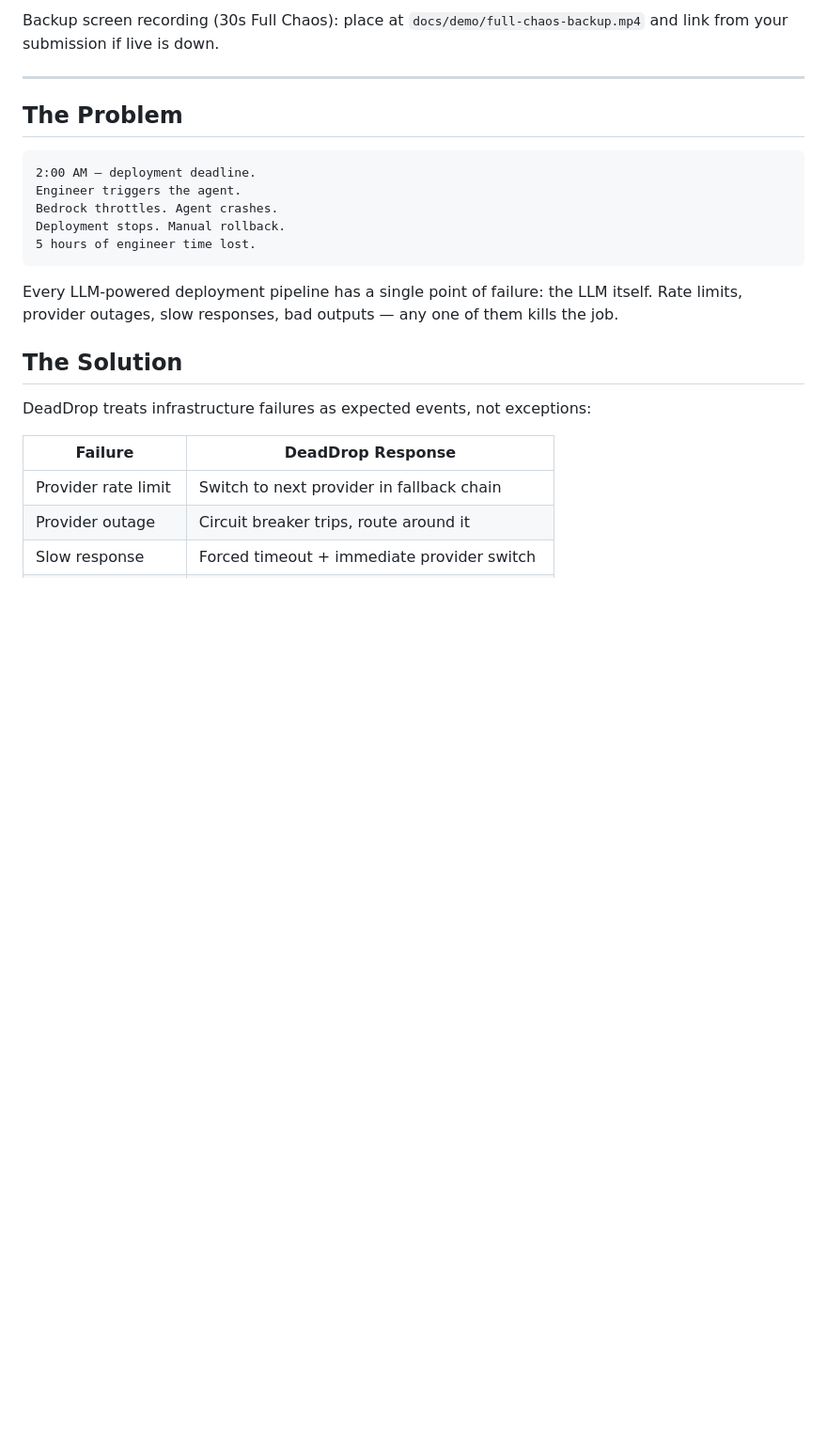
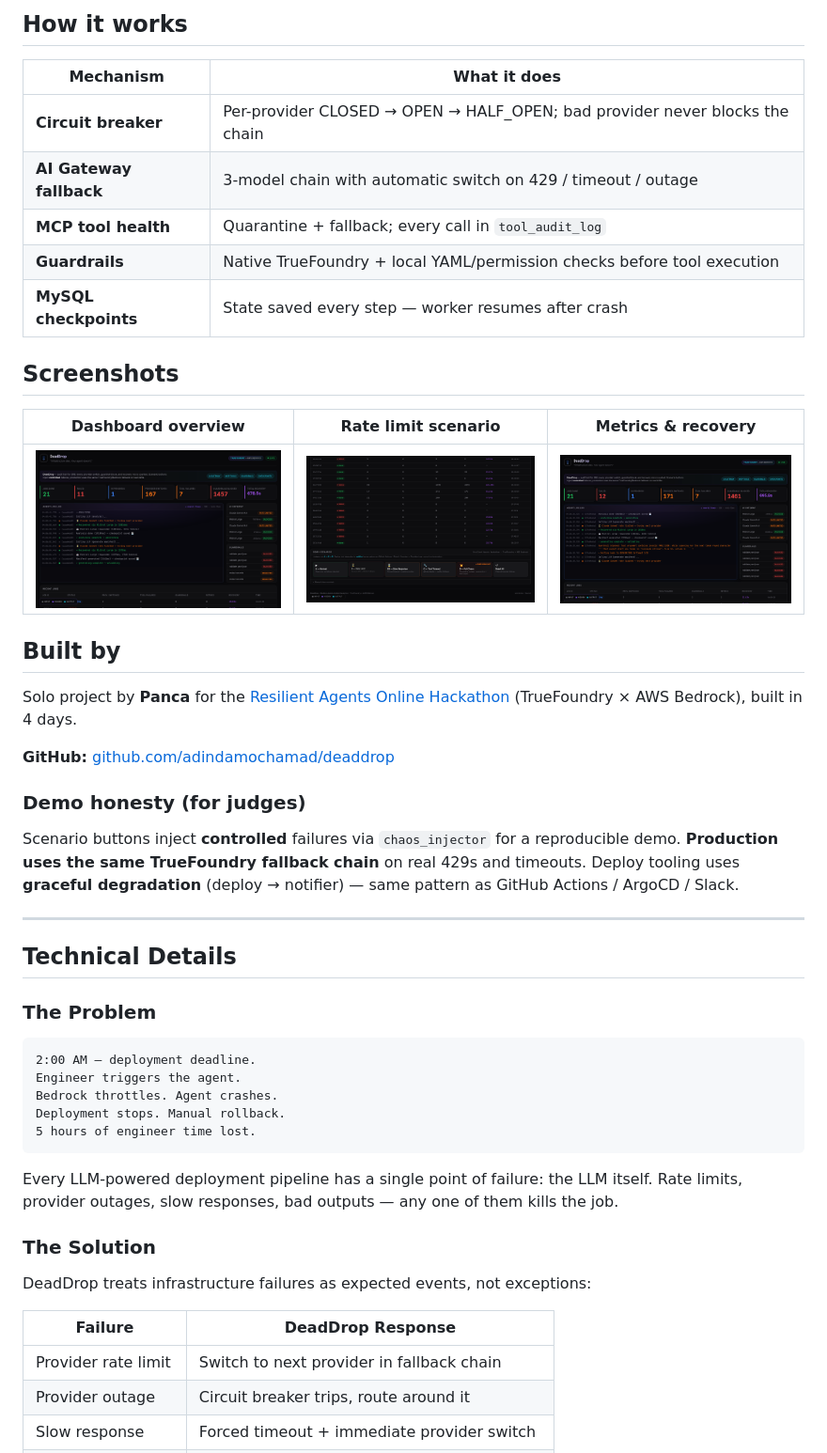
Before and after one commit to adindamochamad/deaddrop, a Markdown page: README.md, the part around one of its changes. Shown at 94% size. Rendered like a GitHub page; pictures changed too: docs/screenshots/dashboard-metrics.png (added), docs/screenshots/dashboard-overview.png (added), docs/screenshots/dashboard-rate-limit.png (added); blank space fills up the shorter version.

````diff
--- a/README.md
+++ b/README.md
@@ -25,10 +33,36 @@ curl -sf https://deaddrop.adindamochamad.com/health
 ```
 
-Backup screen recording (30s Full Chaos): place at `docs/demo/full-chaos-backup.mp4` and link from your submission if live is down.
+## How it works
+
+| Mechanism | What it does |
+|---|---|
+| **Circuit breaker** | Per-provider CLOSED → OPEN → HALF_OPEN; bad provider never blocks the chain |
+| **AI Gateway fallback** | 3-model chain with automatic switch on 429 / timeout / outage |
+| **MCP tool health** | Quarantine + fallback; every call in `tool_audit_log` |
+| **Guardrails** | Native TrueFoundry + local YAML/permission checks before tool execution |
+| **MySQL checkpoints** | State saved every step — worker resumes after crash |
+
+## Screenshots
+
+| Dashboard overview | Rate limit scenario | Metrics & recovery |
+|---|---|---|
+| ![Overview](docs/screenshots/dashboard-overview.png) | ![Rate limit](docs/screenshots/dashboard-rate-limit.png) | ![Metrics](docs/screenshots/dashboard-metrics.png) |
+
+## Built by
+
+Solo project by **Panca** for the [Resilient Agents Online Hackathon](https://www.builderbase.com/v2/event/resilient-agents-online-hackathon) (TrueFoundry × AWS Bedrock), built in 4 days.
+
+**GitHub:** [github.com/adindamochamad/deaddrop](https://github.com/adindamochamad/deaddrop)
+
+### Demo honesty (for judges)
+
+Scenario buttons inject **controlled** failures via `chaos_injector` for a reproducible demo. **Production uses the same TrueFoundry fallback chain** on real 429s and timeouts. Deploy tooling uses **graceful degradation** (deploy → notifier) — same pattern as GitHub Actions / ArgoCD / Slack.
 
 ---
 
-## The Problem
+## Technical Details
+
+### The Problem
 
 ```
 2:00 AM — deployment deadline.
@@ -40,7 +74,7 @@ Deployment stops. Manual rollback.
 
 Every LLM-powered deployment pipeline has a single point of failure: the LLM itself. Rate limits, provider outages, slow responses, bad outputs — any one of them kills the job.
 
-## The Solution
+### The Solution
 
 DeadDrop treats infrastructure failures as expected events, not exceptions:
 
````
Also changed, not shown: other parts of README.md (+29 -21 lines), docs/screenshots/README.md (added, +16 -0 lines), 4 other files.
